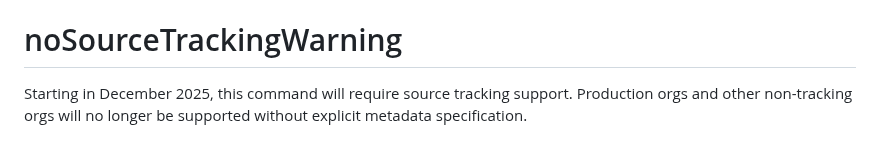
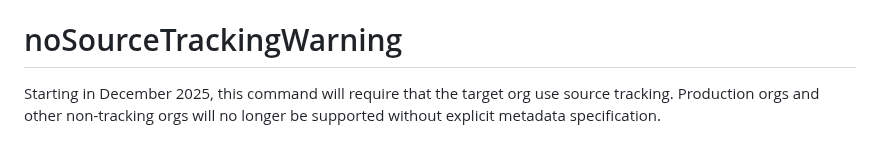
Before and after one commit to salesforcecli/plugin-deploy-retrieve, a Markdown page: messages/retrieve.start.md, the part around the change. GitHub-like rendering.

Commit message:
Update messages/retrieve.start.md
Co-authored-by: Juliet Shackell <63259011+jshackell-sfdc@users.noreply.github.com>

```diff
--- a/messages/retrieve.start.md
+++ b/messages/retrieve.start.md
@@ -202,5 +202,5 @@ This command expects the org to support source tracking. If it doesn't, you must
 
 # noSourceTrackingWarning
 
-Starting in December 2025, this command will require source tracking support.
+Starting in December 2025, this command will require that the target org use source tracking.
 Production orgs and other non-tracking orgs will no longer be supported without explicit metadata specification.
```
